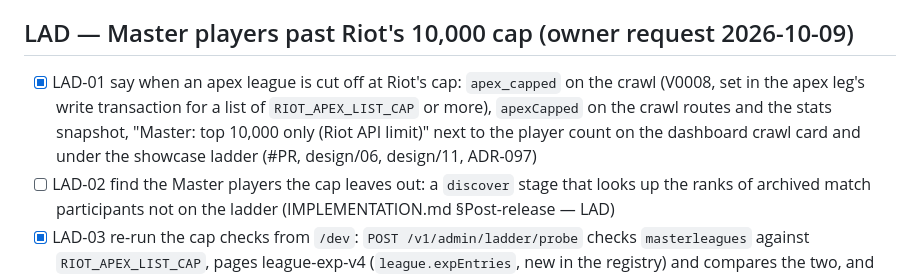
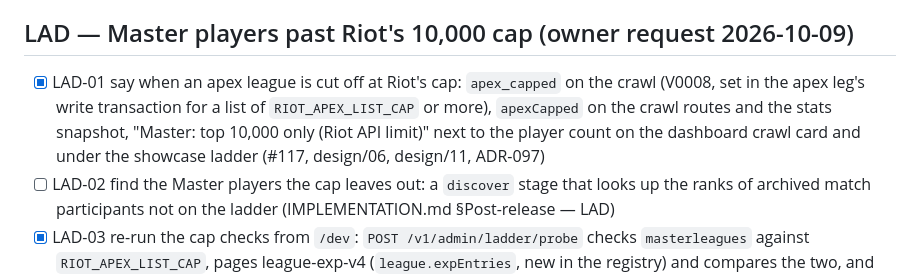
Before and after one commit to NinjaGoldfinch/riot-proxy, a Markdown page: PROGRESS.md, the part around the change. Rendered like a GitHub page.

Commit message:
docs(progress): LAD-01 is #117
Task: LAD-01

```diff
--- a/PROGRESS.md
+++ b/PROGRESS.md
@@ -243,7 +243,7 @@ Baseline before THR-06a (one kr crawl to MASTER on the dev VM): not yet recorded
 - [ ] THR-06d zstd dictionary for match bodies, if an offline trial shows a quarter or more saved (IMPLEMENTATION.md §Post-release — THR)
 
 ## LAD — Master players past Riot's 10,000 cap (owner request 2026-10-09)
-- [x] LAD-01 say when an apex league is cut off at Riot's cap: `apex_capped` on the crawl (V0008, set in the apex leg's write transaction for a list of `RIOT_APEX_LIST_CAP` or more), `apexCapped` on the crawl routes and the stats snapshot, "Master: top 10,000 only (Riot API limit)" next to the player count on the dashboard crawl card and under the showcase ladder (#PR, design/06, design/11, ADR-097)
+- [x] LAD-01 say when an apex league is cut off at Riot's cap: `apex_capped` on the crawl (V0008, set in the apex leg's write transaction for a list of `RIOT_APEX_LIST_CAP` or more), `apexCapped` on the crawl routes and the stats snapshot, "Master: top 10,000 only (Riot API limit)" next to the player count on the dashboard crawl card and under the showcase ladder (#117, design/06, design/11, ADR-097)
 - [ ] LAD-02 find the Master players the cap leaves out: a `discover` stage that looks up the ranks of archived match participants not on the ladder (IMPLEMENTATION.md §Post-release — LAD)
 - [x] LAD-03 re-run the cap checks from `/dev`: `POST /v1/admin/ladder/probe` checks `masterleagues` against `RIOT_APEX_LIST_CAP`, pages league-exp-v4 (`league.expEntries`, new in the registry) and compares the two, and checks that the paged route refuses MASTER. Each check is confirmed / not-seen / changed / error, shown on a new Ladder tab on `/dev` (#114, design/10, ADR-095)
 
```
